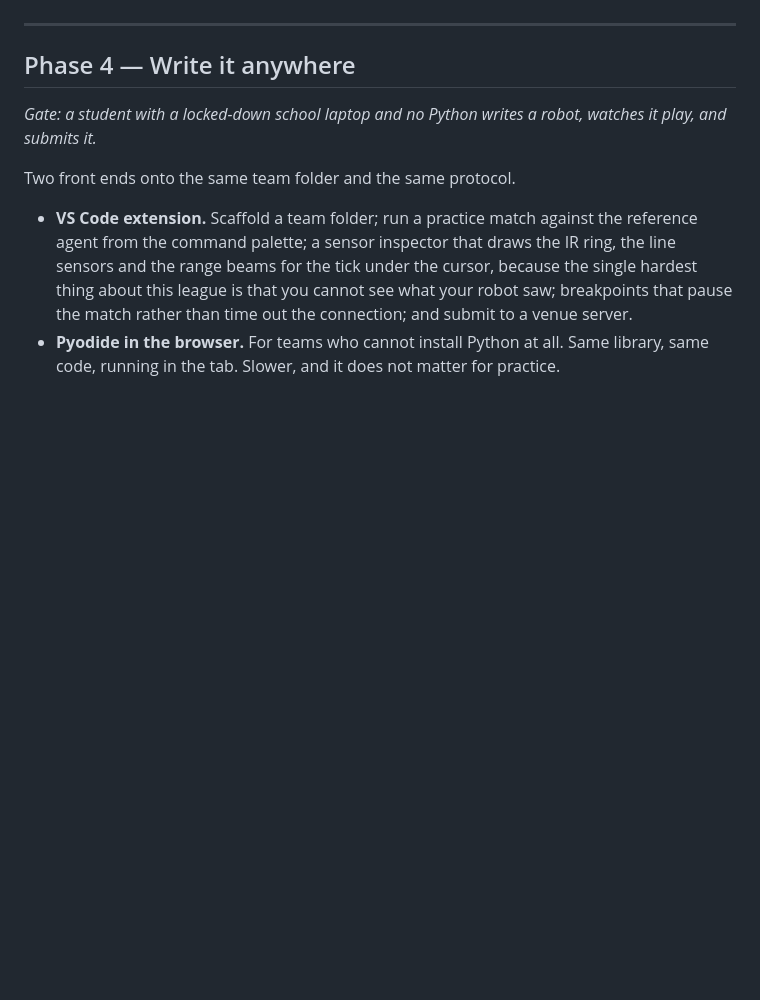
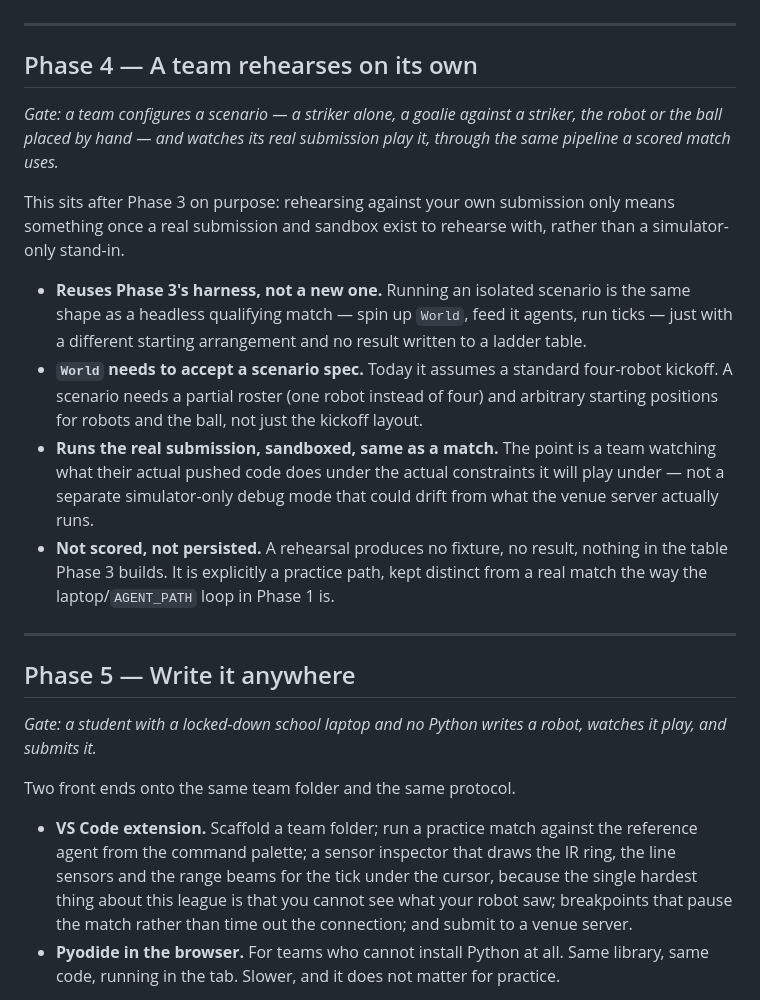
Before and after one commit to marc-cr1810/rcja-soccer-sim, a Markdown page: PHASES.md, the part around one of its changes. GitHub-like rendering; blank space fills up the shorter version.

```diff
--- a/PHASES.md
+++ b/PHASES.md
@@ -114,7 +121,35 @@ other, both ways round. What it lacks is everything around the football.
 
 ---
 
-## Phase 4 — Write it anywhere
+## Phase 4 — A team rehearses on its own
+
+*Gate: a team configures a scenario — a striker alone, a goalie against a
+striker, the robot or the ball placed by hand — and watches its real
+submission play it, through the same pipeline a scored match uses.*
+
+This sits after Phase 3 on purpose: rehearsing against your own submission
+only means something once a real submission and sandbox exist to rehearse
+with, rather than a simulator-only stand-in.
+
+- **Reuses Phase 3's harness, not a new one.** Running an isolated scenario is
+  the same shape as a headless qualifying match — spin up `World`, feed it
+  agents, run ticks — just with a different starting arrangement and no result
+  written to a ladder table.
+- **`World` needs to accept a scenario spec.** Today it assumes a standard
+  four-robot kickoff. A scenario needs a partial roster (one robot instead of
+  four) and arbitrary starting positions for robots and the ball, not just the
+  kickoff layout.
+- **Runs the real submission, sandboxed, same as a match.** The point is a team
+  watching what their actual pushed code does under the actual constraints it
+  will play under — not a separate simulator-only debug mode that could drift
+  from what the venue server actually runs.
+- **Not scored, not persisted.** A rehearsal produces no fixture, no result,
+  nothing in the table Phase 3 builds. It is explicitly a practice path, kept
+  distinct from a real match the way the laptop/`AGENT_PATH` loop in Phase 1 is.
+
+---
+
+## Phase 5 — Write it anywhere
 
 *Gate: a student with a locked-down school laptop and no Python writes a robot,
 watches it play, and submits it.*
```
Also changed, not shown: other parts of PHASES.md (+41 -4 lines).
